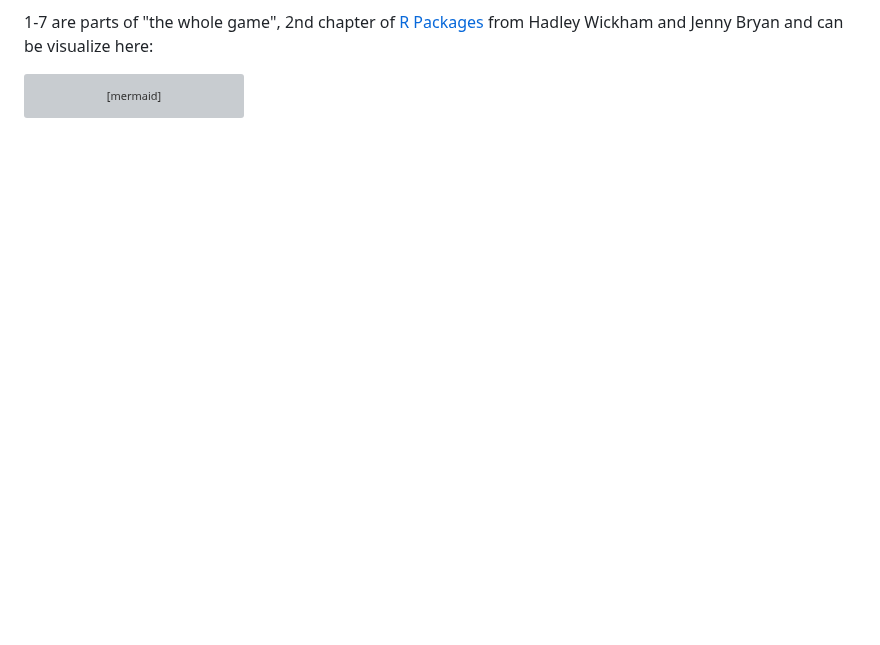
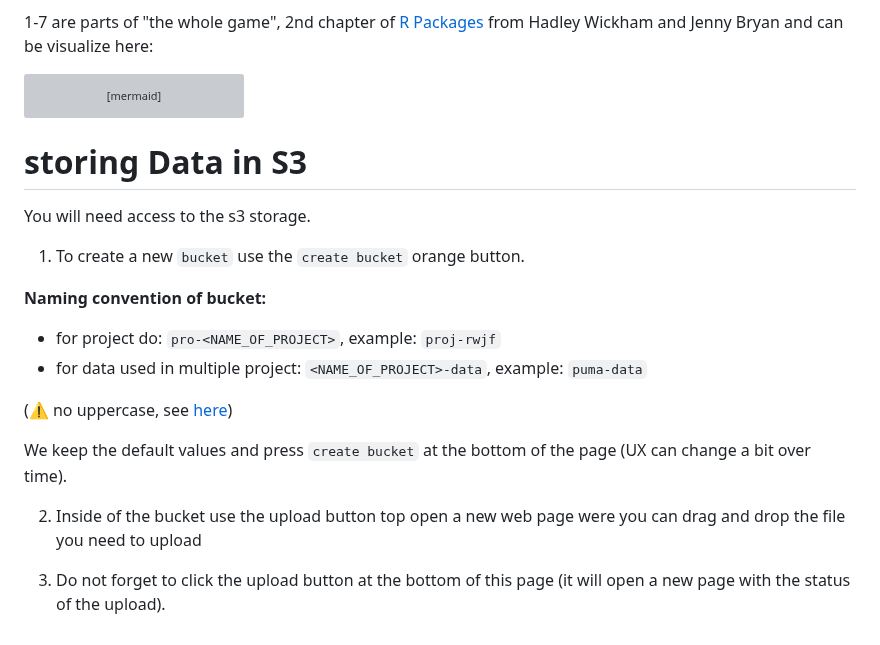
Before and after one commit to ruralinnovation/wiki, a Markdown page: Home.md, the part around the change. GitHub-like rendering; blank space fills up the shorter version; grey boxes are pictures that could not be loaded.

Commit message:
Updated Home (markdown)

````diff
--- a/Home.md
+++ b/Home.md
@@ -97,3 +97,22 @@ click I href "https://devtools.r-lib.org/reference/document.html"
 click Y href "https://r-pkgs.org/Whole-game.html#check"
 click X href "https://devtools.r-lib.org/reference/install.html"
 ```
+
+# storing Data in S3
+
+You will need access to the s3 storage.
+
+1. To create a new `bucket` use the `create bucket` orange button.
+
+**Naming convention of bucket:**
+
+- for project do:  `pro-<NAME_OF_PROJECT>`, example: `proj-rwjf`
+- for data used in multiple project: `<NAME_OF_PROJECT>-data`, example: `puma-data`
+
+(⚠️ no uppercase, see [here](https://docs.aws.amazon.com/AmazonS3/latest/userguide/bucketnamingrules.html))
+
+We keep the default values and press `create bucket` at the bottom of the page (UX can change a bit over time).
+
+2. Inside of the bucket use the upload button top open a new web page were you can drag and drop the file you need to upload
+
+3. Do not forget to click the upload button at the bottom of this page (it will open a new page with the status of the upload).
````
